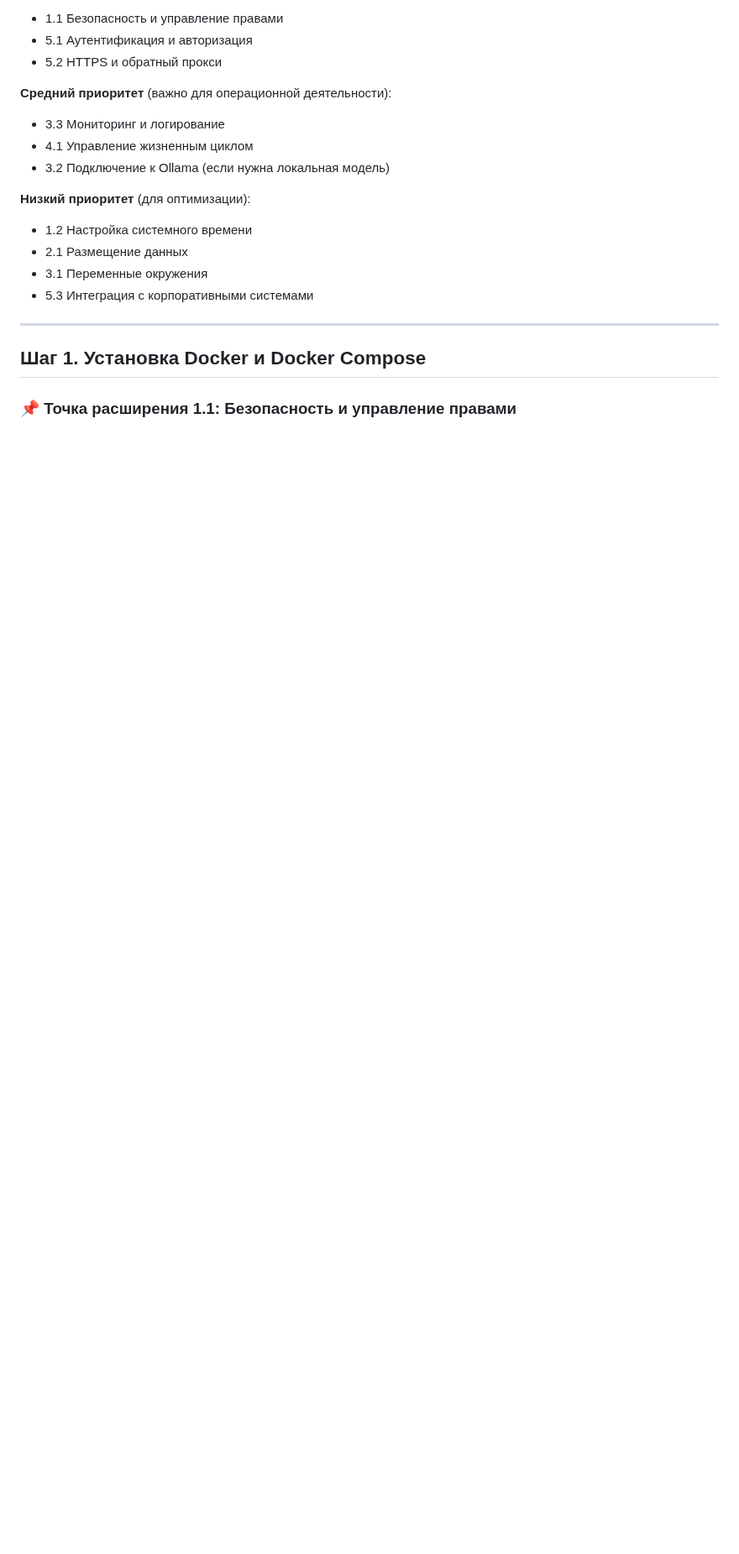
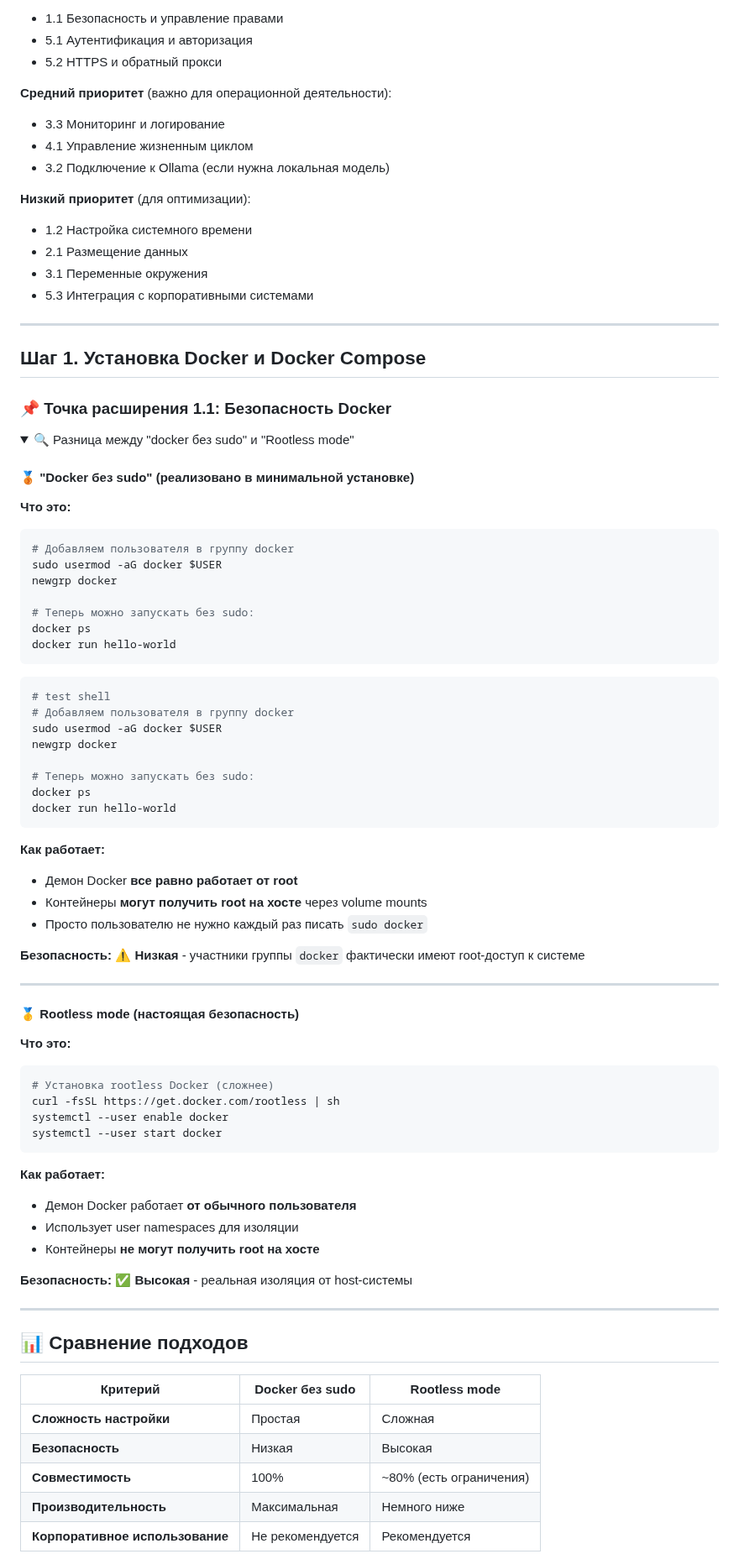
Before and after one commit to PavelAIM/demo-repository-docs, a Markdown page: inst-hbr-0-1-next-steps.md, the part around one of its changes. Shown at 84% size. Drawn GitHub-style; folded sections open; blank space fills up the shorter version.

````diff
--- a/inst-hbr-0-1-next-steps.md
+++ b/inst-hbr-0-1-next-steps.md
@@ -49,4 +49,71 @@
 
 ## Шаг 1. Установка Docker и Docker Compose
 
-### 📌 Точка расширения 1.1: Безопасность и управление правами
+### 📌 Точка расширения 1.1: Безопасность Docker
+
+<details> <summary>🔍 Разница между "docker без sudo" и "Rootless mode"</summary>
+
+#### 🥉 **"Docker без sudo" (реализовано в минимальной установке)**
+
+**Что это:**
+```bash
+# Добавляем пользователя в группу docker
+sudo usermod -aG docker $USER
+newgrp docker
+
+# Теперь можно запускать без sudo:
+docker ps
+docker run hello-world
+```
+
+```shell
+# test shell
+# Добавляем пользователя в группу docker
+sudo usermod -aG docker $USER
+newgrp docker
+
+# Теперь можно запускать без sudo:
+docker ps
+docker run hello-world
+```
+
+**Как работает:**
+- Демон Docker **все равно работает от root**
+- Контейнеры **могут получить root на хосте** через volume mounts
+- Просто пользователю не нужно каждый раз писать `sudo docker`
+
+**Безопасность:**
+⚠️ **Низкая** - участники группы `docker` фактически имеют root-доступ к системе
+
+---
+
+#### 🥇 **Rootless mode (настоящая безопасность)**
+
+**Что это:**
+```bash
+# Установка rootless Docker (сложнее)
+curl -fsSL https://get.docker.com/rootless | sh
+systemctl --user enable docker
+systemctl --user start docker
+```
+
+**Как работает:**
+- Демон Docker работает **от обычного пользователя**
+- Использует user namespaces для изоляции
+- Контейнеры **не могут получить root на хосте**
+
+**Безопасность:**
+✅ **Высокая** - реальная изоляция от host-системы
+
+---
+
+## 📊 Сравнение подходов
+
+| Критерий | Docker без sudo | Rootless mode |
+|----------|------------------|---------------|
+| **Сложность настройки** | Простая | Сложная |
+| **Безопасность** | Низкая | Высокая |
+| **Совместимость** | 100% | ~80% (есть ограничения) |
+| **Производительность** | Максимальная | Немного ниже |
+| **Корпоративное использование** | Не рекомендуется | Рекомендуется |
+
````
Also changed, not shown: other parts of inst-hbr-0-1-next-steps.md (+56 -7 lines).
